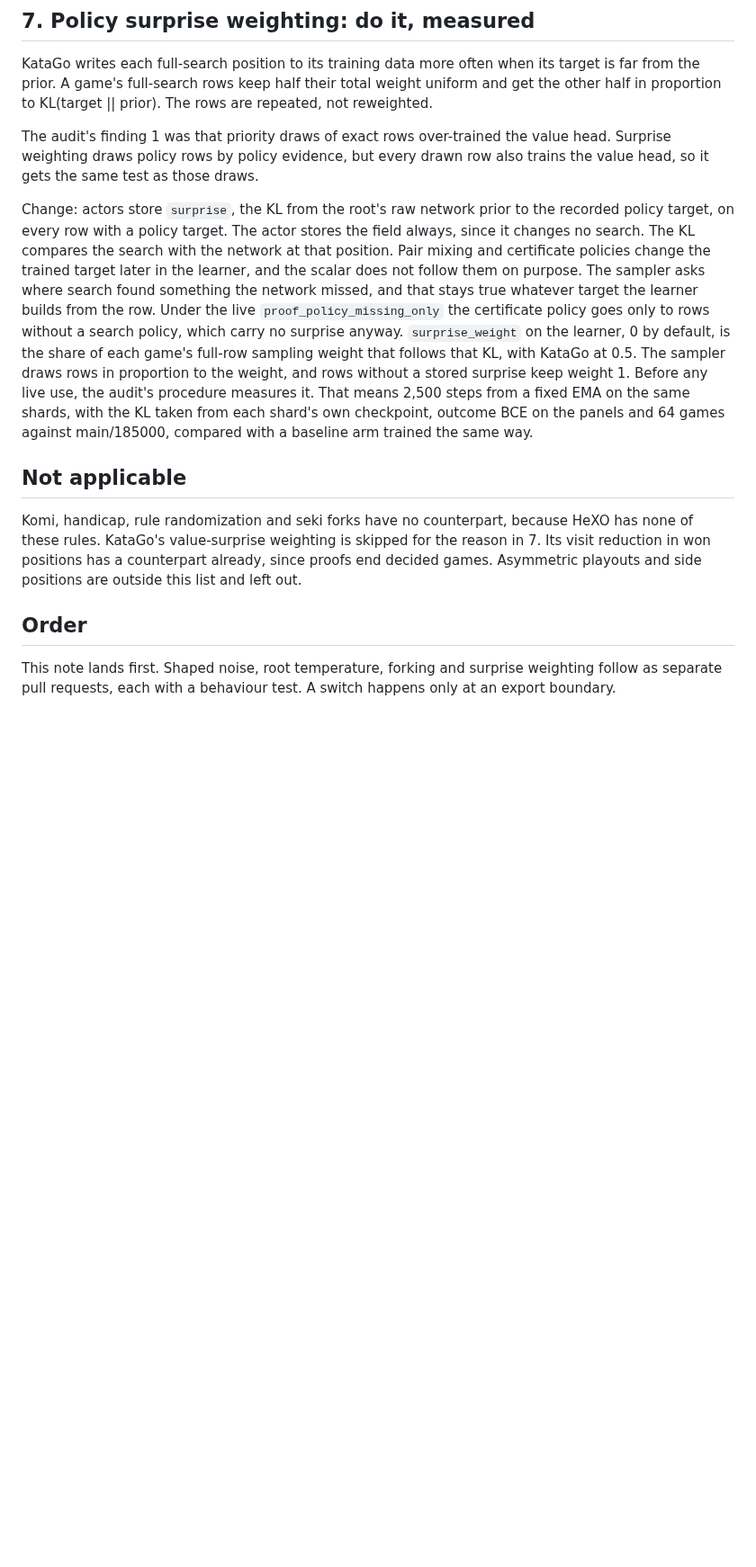
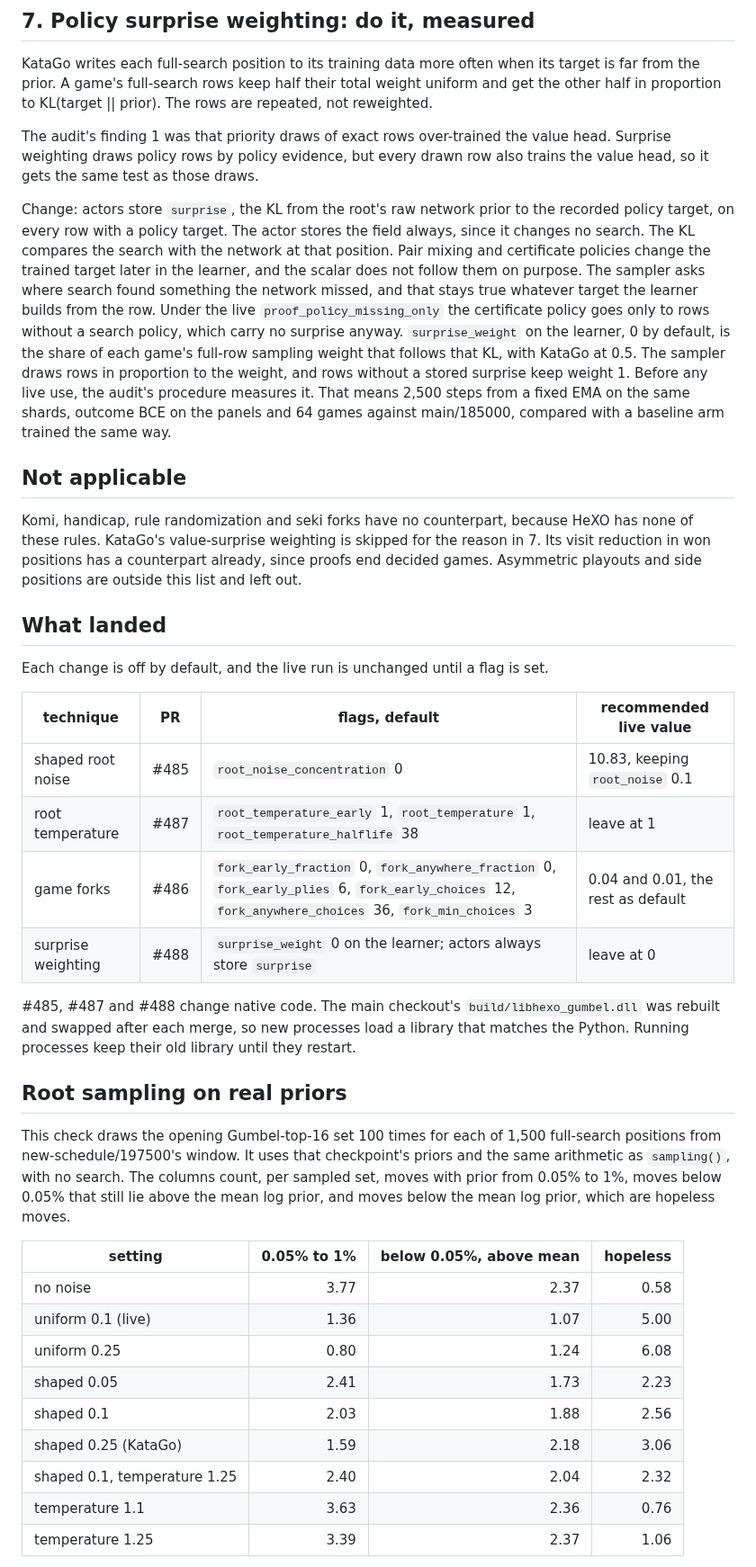
Before and after one commit to Tomodovodoo/HeXO, a Markdown page: docs/exploration-plan.md, the part around one of its changes. Shown at 90% size. Rendered like a GitHub page; blank space fills up the shorter version.

Commit message:
Record what landed, the root sampling check on real priors and the surprise weighting arms
Co-Authored-By: Claude Opus 5.5 <noreply@anthropic.com>

```diff
--- a/docs/exploration-plan.md
+++ b/docs/exploration-plan.md
@@ -48,12 +48,38 @@ KataGo writes each full-search position to its training data more often when its
 
 The audit's finding 1 was that priority draws of exact rows over-trained the value head. Surprise weighting draws policy rows by policy evidence, but every drawn row also trains the value head, so it gets the same test as those draws.
 
-Change: actors store `surprise`, the KL from the root's raw network prior to the recorded policy target, on every row with a policy target. The actor stores the field always, since it changes no search. The KL compares the search with the network at that position. Pair mixing and certificate policies change the trained target later in the learner, and the scalar does not follow them on purpose. The sampler asks where search found something the network missed, and that stays true whatever target the learner builds from the row. Under the live `proof_policy_missing_only` the certificate policy goes only to rows without a search policy, which carry no surprise anyway. `surprise_weight` on the learner, 0 by default, is the share of each game's full-row sampling weight that follows that KL, with KataGo at 0.5. The sampler draws rows in proportion to the weight, and rows without a stored surprise keep weight 1. Before any live use, the audit's procedure measures it. That means 2,500 steps from a fixed EMA on the same shards, with the KL taken from each shard's own checkpoint, outcome BCE on the panels and 64 games against main/185000, compared with a baseline arm trained the same way.
+Change: actors store `surprise`, the KL from the root's raw network prior to the recorded policy target, on every row with a policy target. The actor stores the field always, since it changes no search. The KL compares the search with the network at that position. Pair mixing and certificate policies change the trained target later in the learner, and the scalar does not follow them on purpose. The sampler asks where search found something the network missed, and that stays true whatever target the learner builds from the row. Under the live `proof_policy_missing_only` the certificate policy goes only to rows without a search policy, which carry no surprise anyway. `surprise_weight` on the learner, 0 by default, is the share of each game's full-row sampling weight that follows that KL, with KataGo at 0.5. The sampler draws rows in proportion to the weight, and rows without a stored surprise keep weight 1. Before any live use, the audit's procedure measures it. That means 2,500 steps from a fixed EMA on the same shards, outcome BCE on the panels and 64 games against main/185000, compared with a baseline arm trained the same way.
 
 ## Not applicable
 
 Komi, handicap, rule randomization and seki forks have no counterpart, because HeXO has none of these rules. KataGo's value-surprise weighting is skipped for the reason in 7. Its visit reduction in won positions has a counterpart already, since proofs end decided games. Asymmetric playouts and side positions are outside this list and left out.
 
-## Order
+## What landed
 
-This note lands first. Shaped noise, root temperature, forking and surprise weighting follow as separate pull requests, each with a behaviour test. A switch happens only at an export boundary.
+Each change is off by default, and the live run is unchanged until a flag is set.
+
+| technique | PR | flags, default | recommended live value |
+|---|---|---|---|
+| shaped root noise | #485 | `root_noise_concentration` 0 | 10.83, keeping `root_noise` 0.1 |
+| root temperature | #487 | `root_temperature_early` 1, `root_temperature` 1, `root_temperature_halflife` 38 | leave at 1 |
+| game forks | #486 | `fork_early_fraction` 0, `fork_anywhere_fraction` 0, `fork_early_plies` 6, `fork_early_choices` 12, `fork_anywhere_choices` 36, `fork_min_choices` 3 | 0.04 and 0.01, the rest as default |
+| surprise weighting | #488 | `surprise_weight` 0 on the learner; actors always store `surprise` | leave at 0 |
+
+#485, #487 and #488 change native code. The main checkout's `build/libhexo_gumbel.dll` was rebuilt and swapped after each merge, so new processes load a library that matches the Python. Running processes keep their old library until they restart.
+
+## Root sampling on real priors
+
+This check draws the opening Gumbel-top-16 set 100 times for each of 1,500 full-search positions from new-schedule/197500's window. It uses that checkpoint's priors and the same arithmetic as `sampling()`, with no search. The columns count, per sampled set, moves with prior from 0.05% to 1%, moves below 0.05% that still lie above the mean log prior, and moves below the mean log prior, which are hopeless moves.
+
+| setting | 0.05% to 1% | below 0.05%, above mean | hopeless |
+|---|---:|---:|---:|
+| no noise | 3.77 | 2.37 | 0.58 |
+| uniform 0.1 (live) | 1.36 | 1.07 | 5.00 |
+| uniform 0.25 | 0.80 | 1.24 | 6.08 |
+| shaped 0.05 | 2.41 | 1.73 | 2.23 |
+| shaped 0.1 | 2.03 | 1.88 | 2.56 |
+| shaped 0.25 (KataGo) | 1.59 | 2.18 | 3.06 |
+| shaped 0.1, temperature 1.25 | 2.40 | 2.04 | 2.32 |
+| temperature 1.1 | 3.63 | 2.36 | 0.76 |
+| temperature 1.25 | 3.39 | 2.37 | 1.06 |
+
```
Also changed, not shown: other parts of docs/exploration-plan.md (+13 -0 lines).
